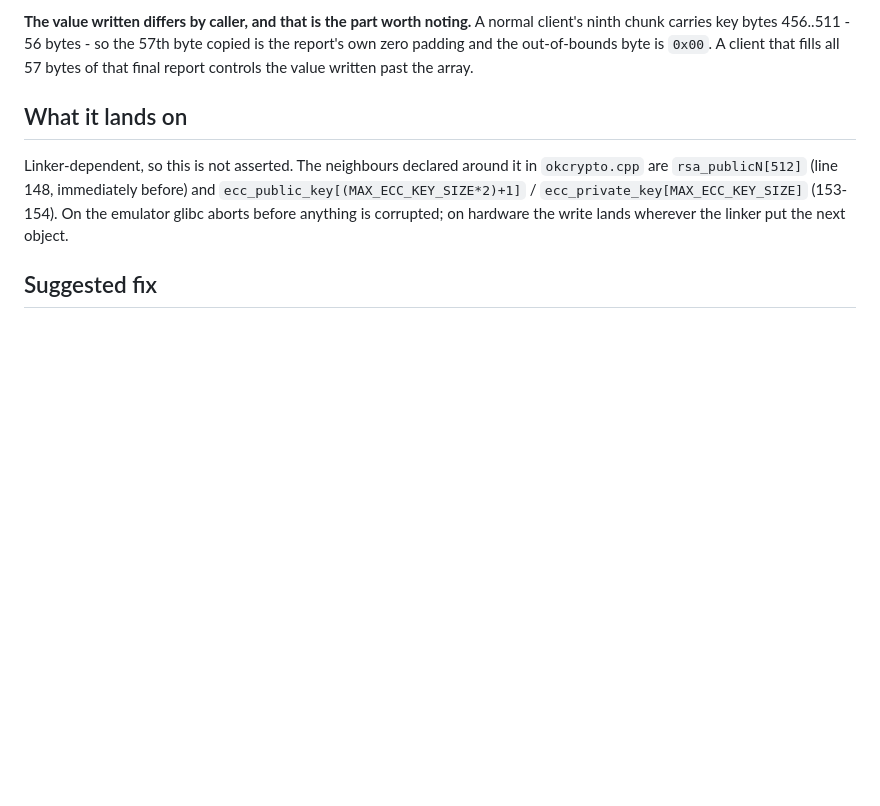
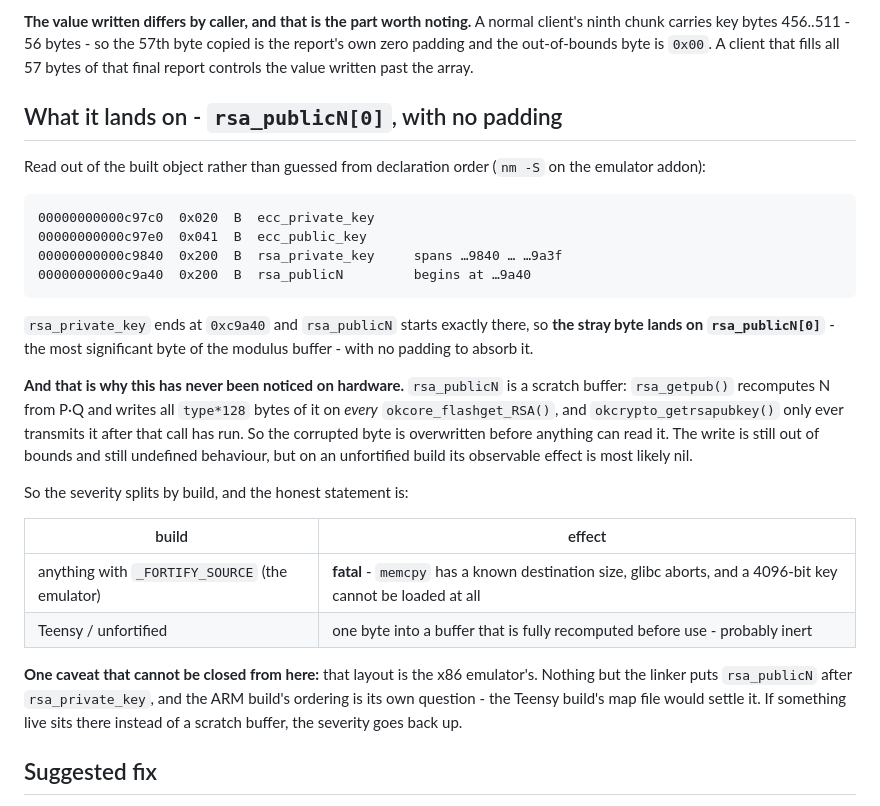
Before and after one commit to bm-ok/onlykey-testing, a Markdown page: FINDING-rsa4096-overflow.md, the part around one of its changes. Drawn GitHub-style; blank space fills up the shorter version.

````diff
--- a/FINDING-rsa4096-overflow.md
+++ b/FINDING-rsa4096-overflow.md
@@ -92,13 +140,42 @@ byte copied is the report's own zero padding and the out-of-bounds byte is
 `0x00`. A client that fills all 57 bytes of that final report controls the value
 written past the array.
 
-## What it lands on
+## What it lands on - `rsa_publicN[0]`, with no padding
 
-Linker-dependent, so this is not asserted. The neighbours declared around it in
-`okcrypto.cpp` are `rsa_publicN[512]` (line 148, immediately before) and
-`ecc_public_key[(MAX_ECC_KEY_SIZE*2)+1]` / `ecc_private_key[MAX_ECC_KEY_SIZE]`
-(153-154). On the emulator glibc aborts before anything is corrupted; on hardware
-the write lands wherever the linker put the next object.
+Read out of the built object rather than guessed from declaration order
+(`nm -S` on the emulator addon):
+
+```
+00000000000c97c0  0x020  B  ecc_private_key
+00000000000c97e0  0x041  B  ecc_public_key
+00000000000c9840  0x200  B  rsa_private_key     spans …9840 … …9a3f
+00000000000c9a40  0x200  B  rsa_publicN         begins at …9a40
+```
+
+`rsa_private_key` ends at `0xc9a40` and `rsa_publicN` starts exactly there, so
+**the stray byte lands on `rsa_publicN[0]`** - the most significant byte of the
+modulus buffer - with no padding to absorb it.
+
+**And that is why this has never been noticed on hardware.** `rsa_publicN` is a
+scratch buffer: `rsa_getpub()` recomputes N from P·Q and writes all `type*128`
+bytes of it on *every* `okcore_flashget_RSA()`, and `okcrypto_getrsapubkey()`
+only ever transmits it after that call has run. So the corrupted byte is
+overwritten before anything can read it. The write is still out of bounds and
+still undefined behaviour, but on an unfortified build its observable effect is
+most likely nil.
+
+So the severity splits by build, and the honest statement is:
+
+| build | effect |
+|---|---|
+| anything with `_FORTIFY_SOURCE` (the emulator) | **fatal** - `memcpy` has a known destination size, glibc aborts, and a 4096-bit key cannot be loaded at all |
+| Teensy / unfortified | one byte into a buffer that is fully recomputed before use - probably inert |
+
+**One caveat that cannot be closed from here:** that layout is the x86 emulator's.
+Nothing but the linker puts `rsa_publicN` after `rsa_private_key`, and the ARM
+build's ordering is its own question - the Teensy build's map file would settle
+it. If something live sits there instead of a scratch buffer, the severity goes
+back up.
 
 ## Suggested fix
 
````
Also changed, not shown: other parts of FINDING-rsa4096-overflow.md (+49 -1 lines).
